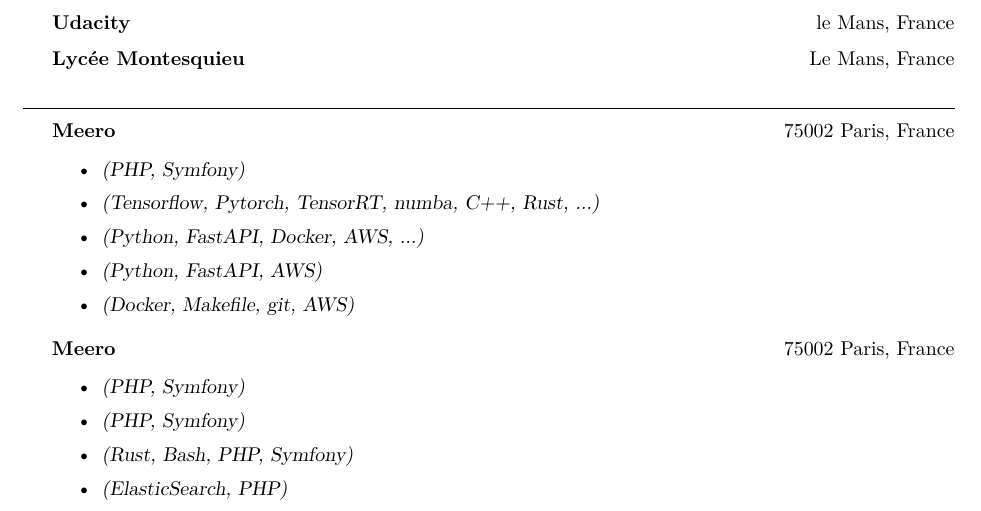
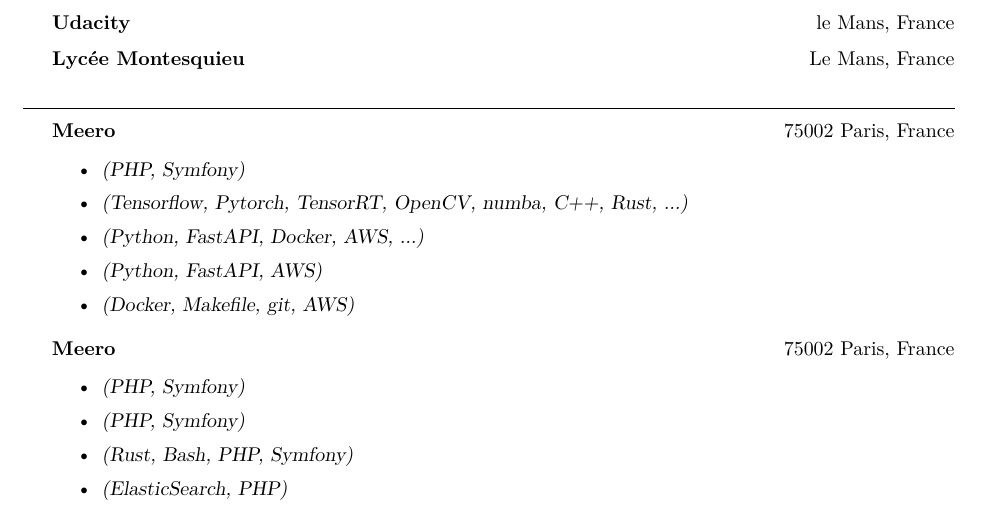
Before and after one commit to awoimbee/cv, a LaTeX CV (src/cv.tex): part of the page, cut so that both start at the same text. Compiled offline with pdfLaTeX.

Commit message:
add openCV exp

```diff
--- a/src/cv.tex
+++ b/src/cv.tex
@@ -107,7 +107,7 @@
             \item
                 \en{Optimization of image enhancement algorithms written by the R\&D team}
                 \fr{Optimisation d’algorithmes d'améliaration d'image écrits par la R\&D}
-                {\sl (Tensorflow, Pytorch, TensorRT, numba, C++, Rust, ...)}
+                {\sl (Tensorflow, Pytorch, TensorRT, OpenCV, numba, C++, Rust, ...)}
             \item
                 \en{Integration of algorithms into a micro-services environment}
                 \fr{Intégration d’algorithmes dans un système de micro-services}
```
Also changed, not shown: cv_en.pdf, cv_fr.pdf.
